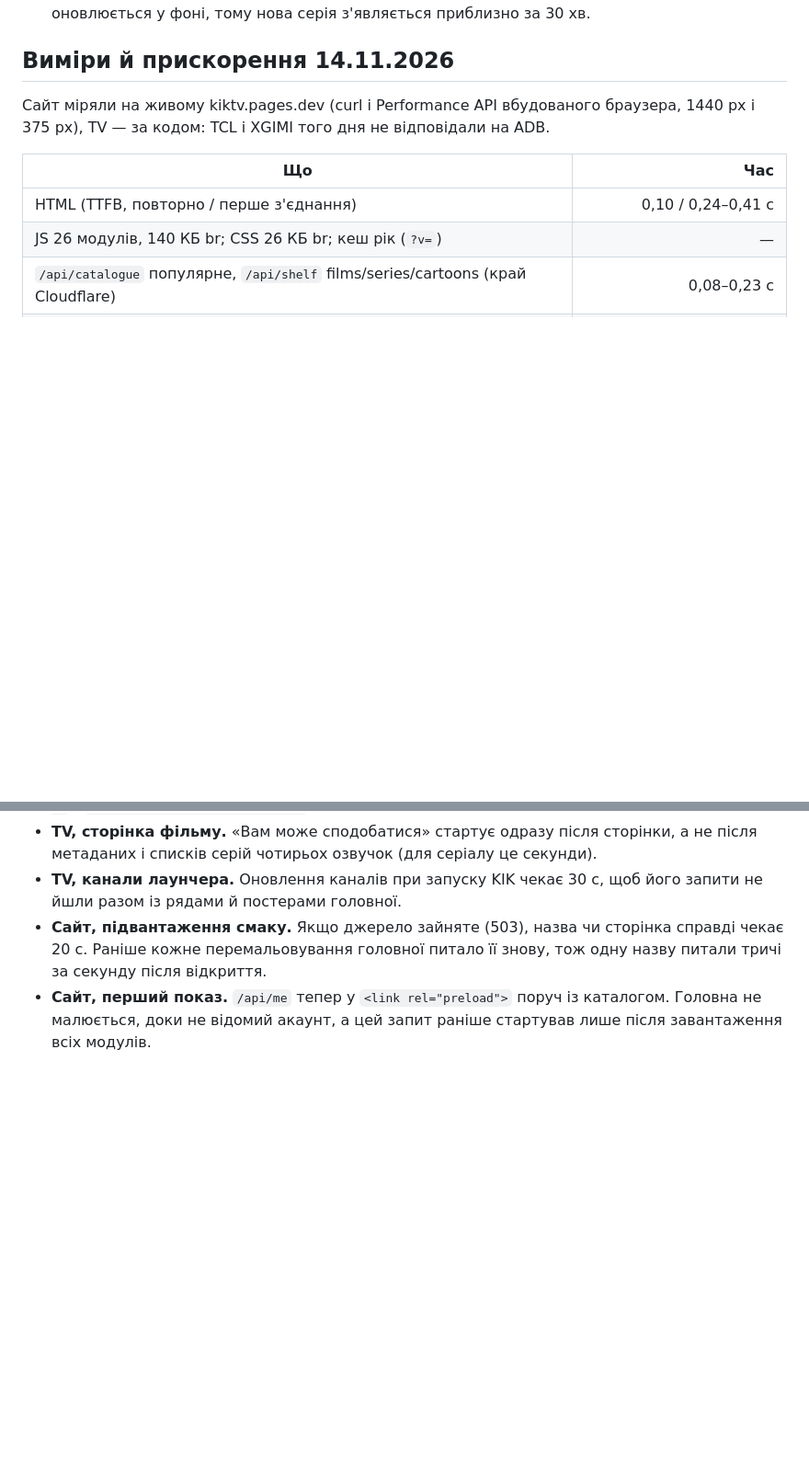
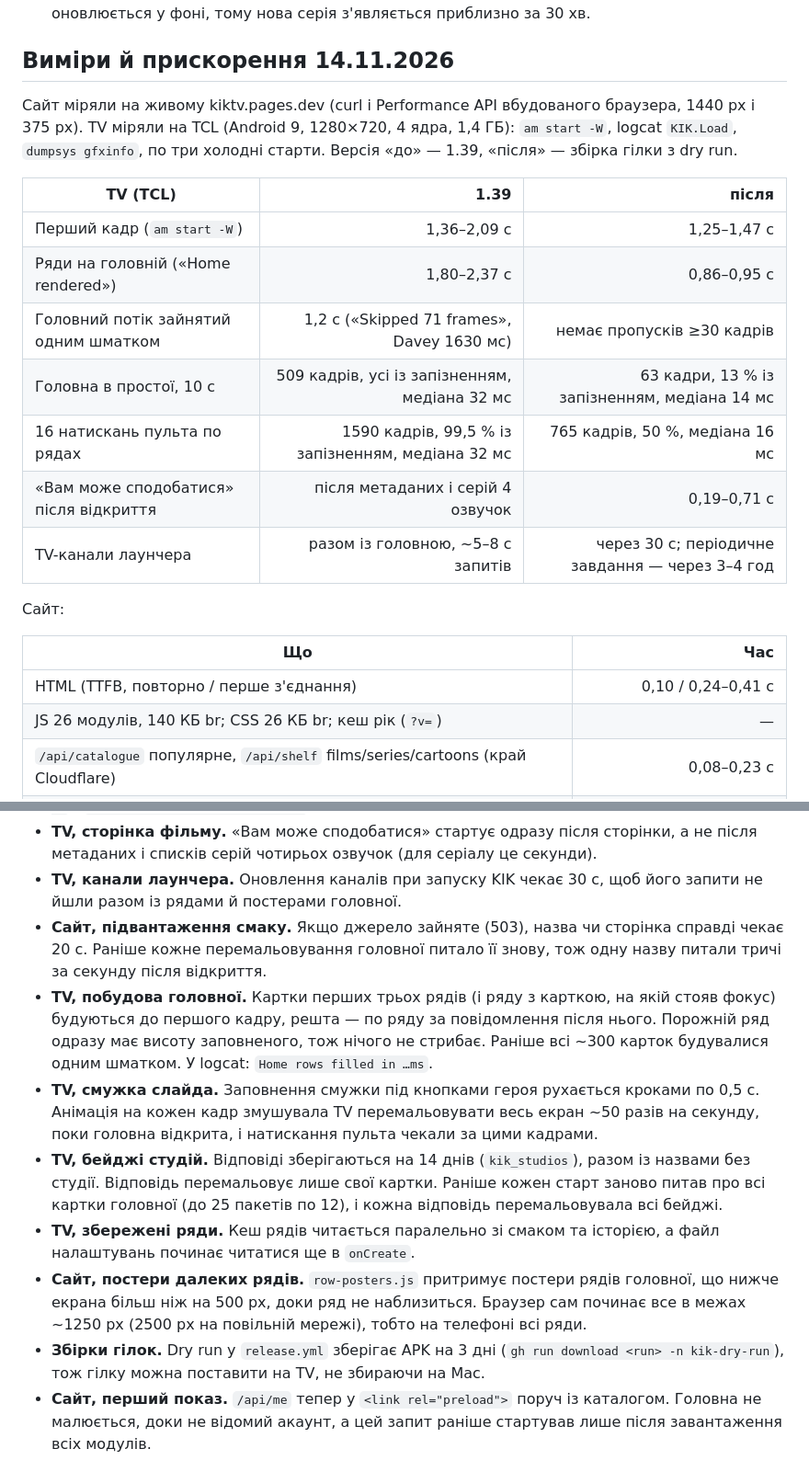
Before and after one commit to yurchornyi/KIK, a Markdown page: docs/LOADING_UA.md, 2 parts joined by grey strips. Shown at 92% size. Drawn GitHub-style; blank space fills up the shorter version.

Commit message:
Docs: TCL measurements before and after, and what changed
Co-Authored-By: Claude Opus 5.5 <noreply@anthropic.com>

```diff
--- a/docs/LOADING_UA.md
+++ b/docs/LOADING_UA.md
@@ -41,7 +41,19 @@
 
 ## Виміри й прискорення 14.11.2026
 
-Сайт міряли на живому kiktv.pages.dev (curl і Performance API вбудованого браузера, 1440 px і 375 px), TV — за кодом: TCL і XGIMI того дня не відповідали на ADB.
+Сайт міряли на живому kiktv.pages.dev (curl і Performance API вбудованого браузера, 1440 px і 375 px). TV міряли на TCL (Android 9, 1280×720, 4 ядра, 1,4 ГБ): `am start -W`, logcat `KIK.Load`, `dumpsys gfxinfo`, по три холодні старти. Версія «до» — 1.39, «після» — збірка гілки з dry run.
+
+| TV (TCL) | 1.39 | після |
+|---|---:|---:|
+| Перший кадр (`am start -W`) | 1,36–2,09 с | 1,25–1,47 с |
+| Ряди на головній («Home rendered») | 1,80–2,37 с | 0,86–0,95 с |
+| Головний потік зайнятий одним шматком | 1,2 с («Skipped 71 frames», Davey 1630 мс) | немає пропусків ≥30 кадрів |
+| Головна в простої, 10 с | 509 кадрів, усі із запізненням, медіана 32 мс | 63 кадри, 13 % із запізненням, медіана 14 мс |
+| 16 натискань пульта по рядах | 1590 кадрів, 99,5 % із запізненням, медіана 32 мс | 765 кадрів, 50 %, медіана 16 мс |
+| «Вам може сподобатися» після відкриття | після метаданих і серій 4 озвучок | 0,19–0,71 с |
+| TV-канали лаунчера | разом із головною, ~5–8 с запитів | через 30 с; періодичне завдання — через 3–4 год |
+
+Сайт:
 
 | Що | Час |
 |---|---:|
@@ -59,4 +71,10 @@
 - **TV, сторінка фільму.** «Вам може сподобатися» стартує одразу після сторінки, а не після метаданих і списків серій чотирьох озвучок (для серіалу це секунди).
 - **TV, канали лаунчера.** Оновлення каналів при запуску KIK чекає 30 с, щоб його запити не йшли разом із рядами й постерами головної.
 - **Сайт, підвантаження смаку.** Якщо джерело зайняте (503), назва чи сторінка справді чекає 20 с. Раніше кожне перемальовування головної питало її знову, тож одну назву питали тричі за секунду після відкриття.
+- **TV, побудова головної.** Картки перших трьох рядів (і ряду з карткою, на якій стояв фокус) будуються до першого кадру, решта — по ряду за повідомлення після нього. Порожній ряд одразу має висоту заповненого, тож нічого не стрибає. Раніше всі ~300 карток будувалися одним шматком. У logcat: `Home rows filled in …ms`.
+- **TV, смужка слайда.** Заповнення смужки під кнопками героя рухається кроками по 0,5 с. Анімація на кожен кадр змушувала TV перемальовувати весь екран ~50 разів на секунду, поки головна відкрита, і натискання пульта чекали за цими кадрами.
+- **TV, бейджі студій.** Відповіді зберігаються на 14 днів (`kik_studios`), разом із назвами без студії. Відповідь перемальовує лише свої картки. Раніше кожен старт заново питав про всі картки головної (до 25 пакетів по 12), і кожна відповідь перемальовувала всі бейджі.
+- **TV, збережені ряди.** Кеш рядів читається паралельно зі смаком та історією, а файл налаштувань починає читатися ще в `onCreate`.
+- **Сайт, постери далеких рядів.** `row-posters.js` притримує постери рядів головної, що нижче екрана більш ніж на 500 px, доки ряд не наблизиться. Браузер сам починає все в межах ~1250 px (2500 px на повільній мережі), тобто на телефоні всі ряди.
+- **Збірки гілок.** Dry run у `release.yml` зберігає APK на 3 дні (`gh run download <run> -n kik-dry-run`), тож гілку можна поставити на TV, не збираючи на Mac.
 - **Сайт, перший показ.** `/api/me` тепер у `<link rel="preload">` поруч із каталогом. Головна не малюється, доки не відомий акаунт, а цей запит раніше стартував лише після завантаження всіх модулів.
```
Also changed, not shown: docs/TV-CHANNELS_UA.md (+1 -1 lines).
